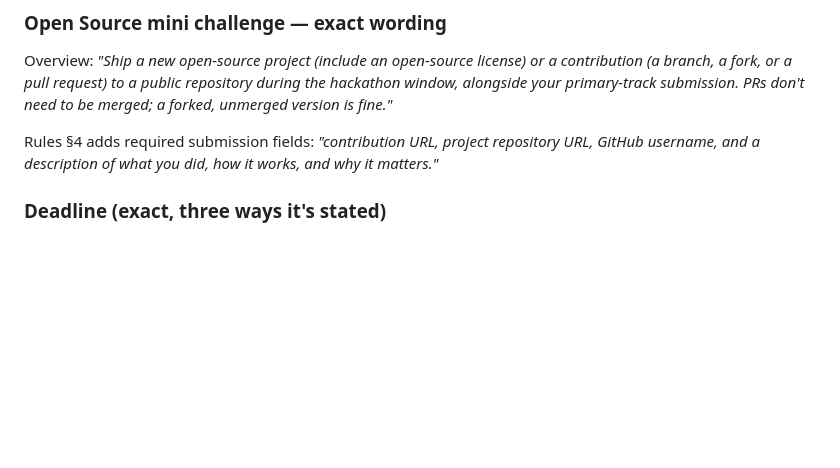
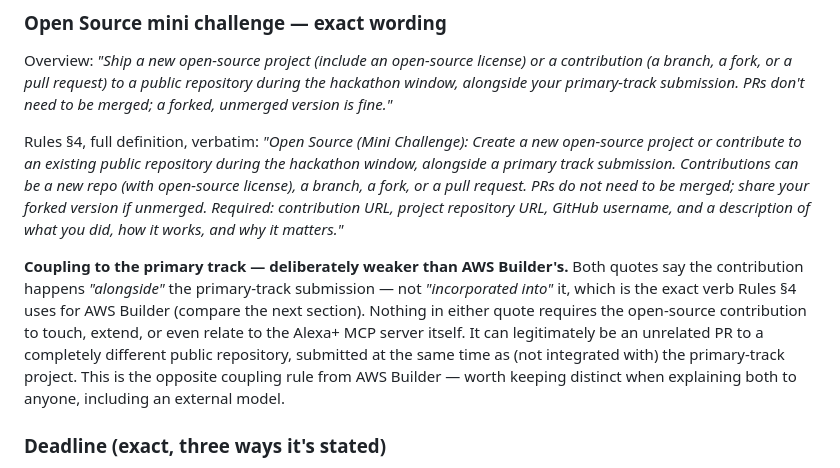
Before and after one commit to AnubisCrypto666/last-shift-mcp, a Markdown page: RESEARCH.md, the part around the change. Drawn GitHub-style; blank space fills up the shorter version.

```diff
--- a/RESEARCH.md
+++ b/RESEARCH.md
@@ -94,9 +94,25 @@ or a contribution (a branch, a fork, or a pull request) to a public repository
 during the hackathon window, alongside your primary-track submission. PRs
 don't need to be merged; a forked, unmerged version is fine."*
 
-Rules §4 adds required submission fields: *"contribution URL, project
-repository URL, GitHub username, and a description of what you did, how it
-works, and why it matters."*
+Rules §4, full definition, verbatim: *"Open Source (Mini Challenge): Create a
+new open-source project or contribute to an existing public repository during
+the hackathon window, alongside a primary track submission. Contributions can
+be a new repo (with open-source license), a branch, a fork, or a pull
+request. PRs do not need to be merged; share your forked version if
+unmerged. Required: contribution URL, project repository URL, GitHub
+username, and a description of what you did, how it works, and why it
+matters."*
+
+**Coupling to the primary track — deliberately weaker than AWS Builder's.**
+Both quotes say the contribution happens *"alongside"* the primary-track
+submission — not *"incorporated into"* it, which is the exact verb Rules §4
+uses for AWS Builder (compare the next section). Nothing in either quote
+requires the open-source contribution to touch, extend, or even relate to the
+Alexa+ MCP server itself. It can legitimately be an unrelated PR to a
+completely different public repository, submitted at the same time as (not
+integrated with) the primary-track project. This is the opposite coupling
+rule from AWS Builder — worth keeping distinct when explaining both to
+anyone, including an external model.
 
 ### Deadline (exact, three ways it's stated)
 
```
Also changed, not shown: EXTERNAL-QUERY-DRAFT.md (+21 -13 lines).
